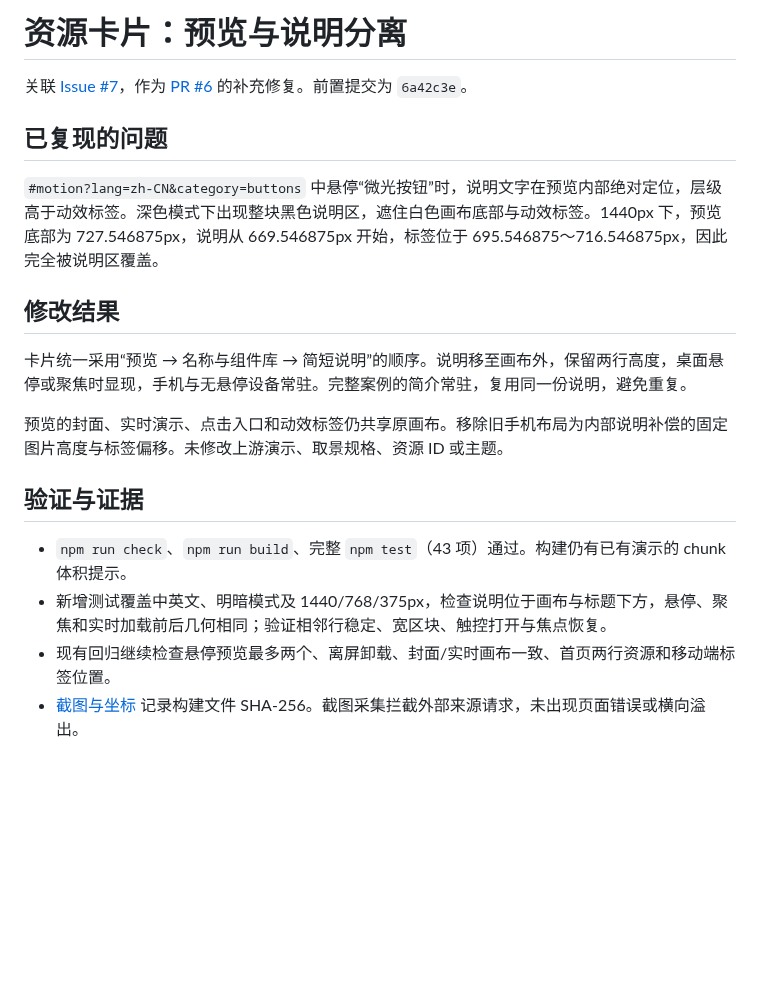
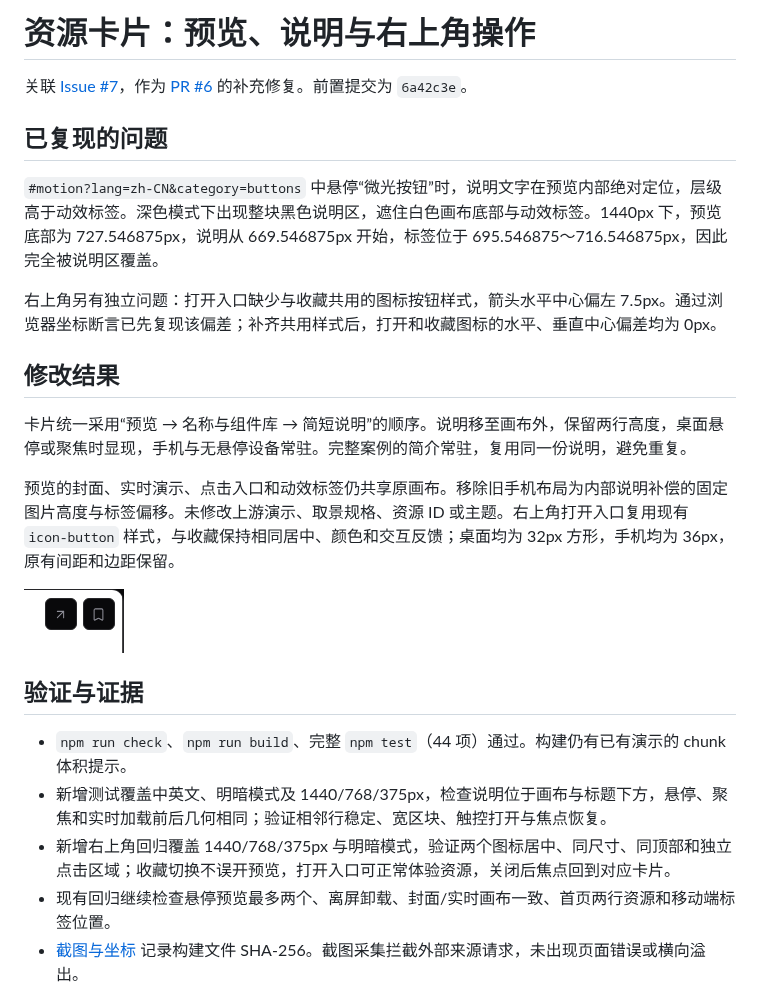
Before and after one commit to Xiiiing/ui-design-atlas, a Markdown page: docs/ui/card-preview.md, the part around the change. GitHub-like rendering; pictures changed too: docs/ui/card-preview/actions-closeup.png (added); blank space fills up the shorter version.

Commit message:
fix: center top-right card action icons consistently

```diff
--- a/docs/ui/card-preview.md
+++ b/docs/ui/card-preview.md
@@ -1,4 +1,4 @@
-# 资源卡片：预览与说明分离
+# 资源卡片：预览、说明与右上角操作
 
 关联 [Issue #7](https://github.com/Xiiiing/ui-design-atlas/issues/7)，作为 [PR #6](https://github.com/Xiiiing/ui-design-atlas/pull/6) 的补充修复。前置提交为 `6a42c3e`。
 
@@ -6,16 +6,21 @@
 
 `#motion?lang=zh-CN&category=buttons` 中悬停“微光按钮”时，说明文字在预览内部绝对定位，层级高于动效标签。深色模式下出现整块黑色说明区，遮住白色画布底部与动效标签。1440px 下，预览底部为 727.546875px，说明从 669.546875px 开始，标签位于 695.546875～716.546875px，因此完全被说明区覆盖。
 
+右上角另有独立问题：打开入口缺少与收藏共用的图标按钮样式，箭头水平中心偏左 7.5px。通过浏览器坐标断言已先复现该偏差；补齐共用样式后，打开和收藏图标的水平、垂直中心偏差均为 0px。
+
 ## 修改结果
 
 卡片统一采用“预览 → 名称与组件库 → 简短说明”的顺序。说明移至画布外，保留两行高度，桌面悬停或聚焦时显现，手机与无悬停设备常驻。完整案例的简介常驻，复用同一份说明，避免重复。
 
-预览的封面、实时演示、点击入口和动效标签仍共享原画布。移除旧手机布局为内部说明补偿的固定图片高度与标签偏移。未修改上游演示、取景规格、资源 ID 或主题。
+预览的封面、实时演示、点击入口和动效标签仍共享原画布。移除旧手机布局为内部说明补偿的固定图片高度与标签偏移。未修改上游演示、取景规格、资源 ID 或主题。右上角打开入口复用现有 `icon-button` 样式，与收藏保持相同居中、颜色和交互反馈；桌面均为 32px 方形，手机均为 36px，原有间距和边距保留。
+
+![右上角居中后的近景](./card-preview/actions-closeup.png)
 
 ## 验证与证据
 
-- `npm run check`、`npm run build`、完整 `npm test`（43 项）通过。构建仍有已有演示的 chunk 体积提示。
+- `npm run check`、`npm run build`、完整 `npm test`（44 项）通过。构建仍有已有演示的 chunk 体积提示。
 - 新增测试覆盖中英文、明暗模式及 1440/768/375px，检查说明位于画布与标题下方，悬停、聚焦和实时加载前后几何相同；验证相邻行稳定、宽区块、触控打开与焦点恢复。
+- 新增右上角回归覆盖 1440/768/375px 与明暗模式，验证两个图标居中、同尺寸、同顶部和独立点击区域；收藏切换不误开预览，打开入口可正常体验资源，关闭后焦点回到对应卡片。
 - 现有回归继续检查悬停预览最多两个、离屏卸载、封面/实时画布一致、首页两行资源和移动端标签位置。
 - [截图与坐标](./card-preview/verification.json) 记录构建文件 SHA-256。截图采集拦截外部来源请求，未出现页面错误或横向溢出。
 - [交互录屏](./card-preview/interaction.webm) 包含悬停加载、键盘聚焦、打开预览和关闭后的焦点恢复。
```
Also changed, not shown: docs/ui/card-preview/blocks-1440-light-en.png, docs/ui/card-preview/keyboard-focus.png, docs/ui/card-preview/motion-1440-dark-zh-CN.png, docs/ui/card-preview/motion-375-dark-zh-CN.png, docs/ui/card-preview/motion-768-light-en.png, 5 other files.
